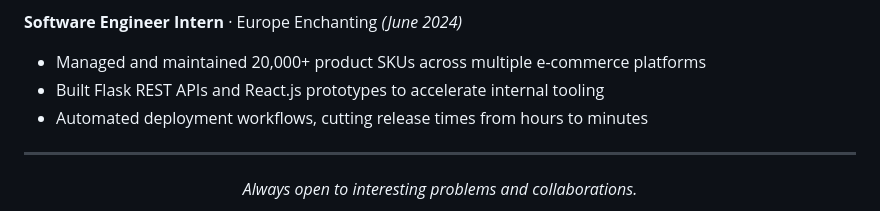
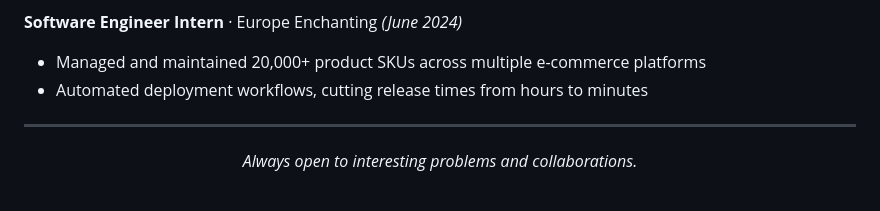
Before and after one commit to edbertswd/myprojects, a Markdown page: README.md, the part around the change. GitHub-like rendering.

```diff
--- a/README.md
+++ b/README.md
@@ -112,7 +112,6 @@ Full-stack engineer with experience spanning web development, machine learning,
 **Software Engineer Intern** · Europe Enchanting *(June 2024)*
 
 - Managed and maintained 20,000+ product SKUs across multiple e-commerce platforms
-- Built Flask REST APIs and React.js prototypes to accelerate internal tooling
 - Automated deployment workflows, cutting release times from hours to minutes
 
 ---
```
